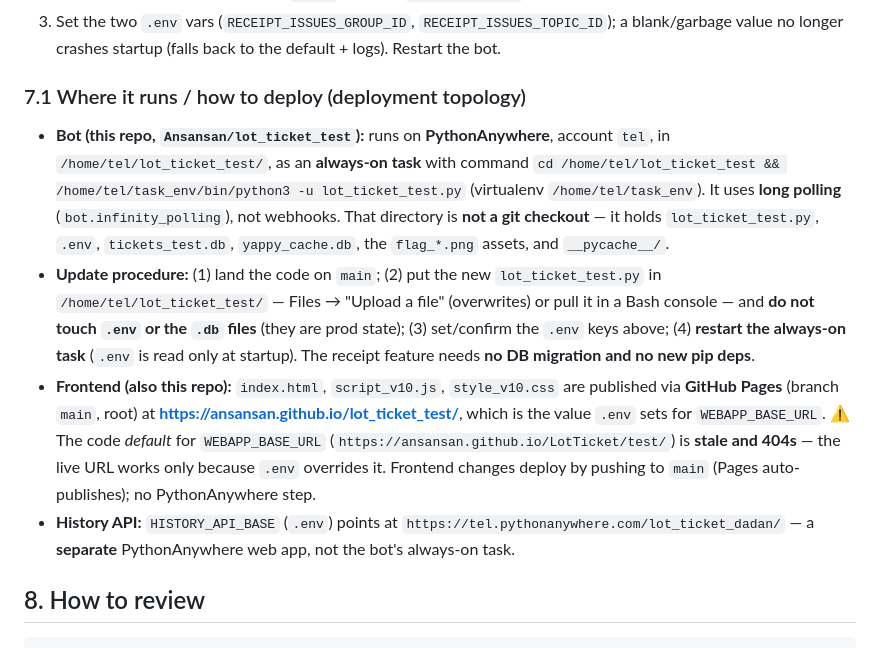
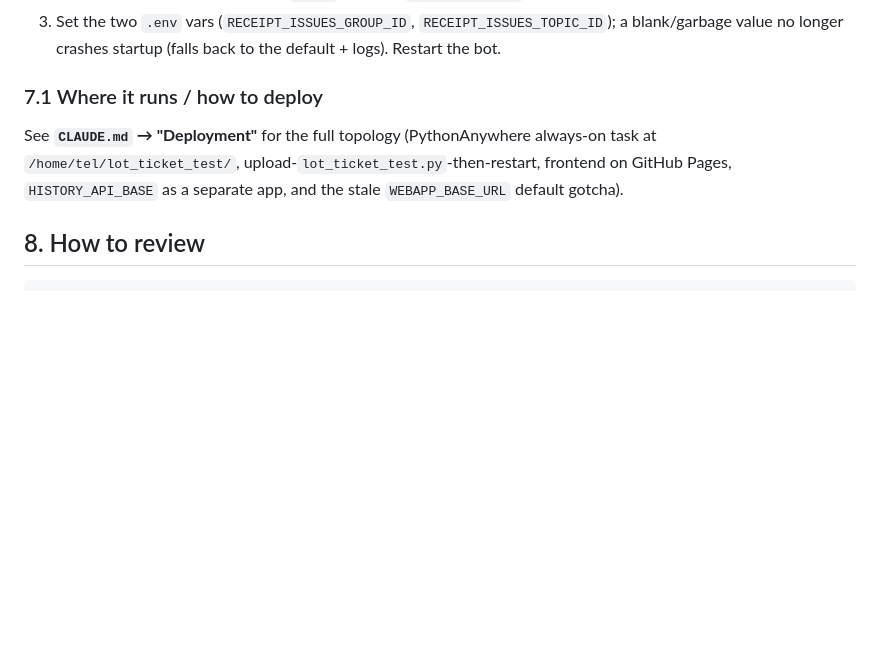
Before and after one commit to Ansansan/lot_ticket_test, a Markdown page: HANDOFF-receipt-issues-topic.md, the part around the change. GitHub-like rendering; blank space fills up the shorter version.

````diff
--- a/HANDOFF-receipt-issues-topic.md
+++ b/HANDOFF-receipt-issues-topic.md
@@ -113,27 +113,10 @@ load-bearing (see §6, assumption A).
    blank/garbage value no longer crashes startup (falls back to the default + logs).
    Restart the bot.
 
-### 7.1 Where it runs / how to deploy (deployment topology)
-- **Bot (this repo, `Ansansan/lot_ticket_test`):** runs on **PythonAnywhere**, account `tel`,
-  in `/home/tel/lot_ticket_test/`, as an **always-on task** with command
-  `cd /home/tel/lot_ticket_test && /home/tel/task_env/bin/python3 -u lot_ticket_test.py`
-  (virtualenv `/home/tel/task_env`). It uses **long polling** (`bot.infinity_polling`), not
-  webhooks. That directory is **not a git checkout** — it holds `lot_ticket_test.py`, `.env`,
-  `tickets_test.db`, `yappy_cache.db`, the `flag_*.png` assets, and `__pycache__/`.
-- **Update procedure:** (1) land the code on `main`; (2) put the new `lot_ticket_test.py` in
-  `/home/tel/lot_ticket_test/` — Files → "Upload a file" (overwrites) or pull it in a Bash
-  console — and **do not touch `.env` or the `.db` files** (they are prod state); (3) set/confirm
-  the `.env` keys above; (4) **restart the always-on task** (`.env` is read only at startup). The
-  receipt feature needs **no DB migration and no new pip deps**.
-- **Frontend (also this repo):** `index.html`, `script_v10.js`, `style_v10.css` are published via
-  **GitHub Pages** (branch `main`, root) at **https://ansansan.github.io/lot_ticket_test/**, which
-  is the value `.env` sets for `WEBAPP_BASE_URL`. ⚠️ The code *default* for `WEBAPP_BASE_URL`
-  (`https://ansansan.github.io/LotTicket/test/`) is **stale and 404s** — the live URL works only
-  because `.env` overrides it. Frontend changes deploy by pushing to `main` (Pages auto-publishes);
-  no PythonAnywhere step.
-- **History API:** `HISTORY_API_BASE` (`.env`) points at
-  `https://tel.pythonanywhere.com/lot_ticket_dadan/` — a **separate** PythonAnywhere web app, not
-  the bot's always-on task.
+### 7.1 Where it runs / how to deploy
+See **`CLAUDE.md` → "Deployment"** for the full topology (PythonAnywhere always-on task at
+`/home/tel/lot_ticket_test/`, upload-`lot_ticket_test.py`-then-restart, frontend on GitHub
+Pages, `HISTORY_API_BASE` as a separate app, and the stale `WEBAPP_BASE_URL` default gotcha).
 
 ## 8. How to review
 ```
````
Also changed, not shown: CLAUDE.md (added, +100 -0 lines).
